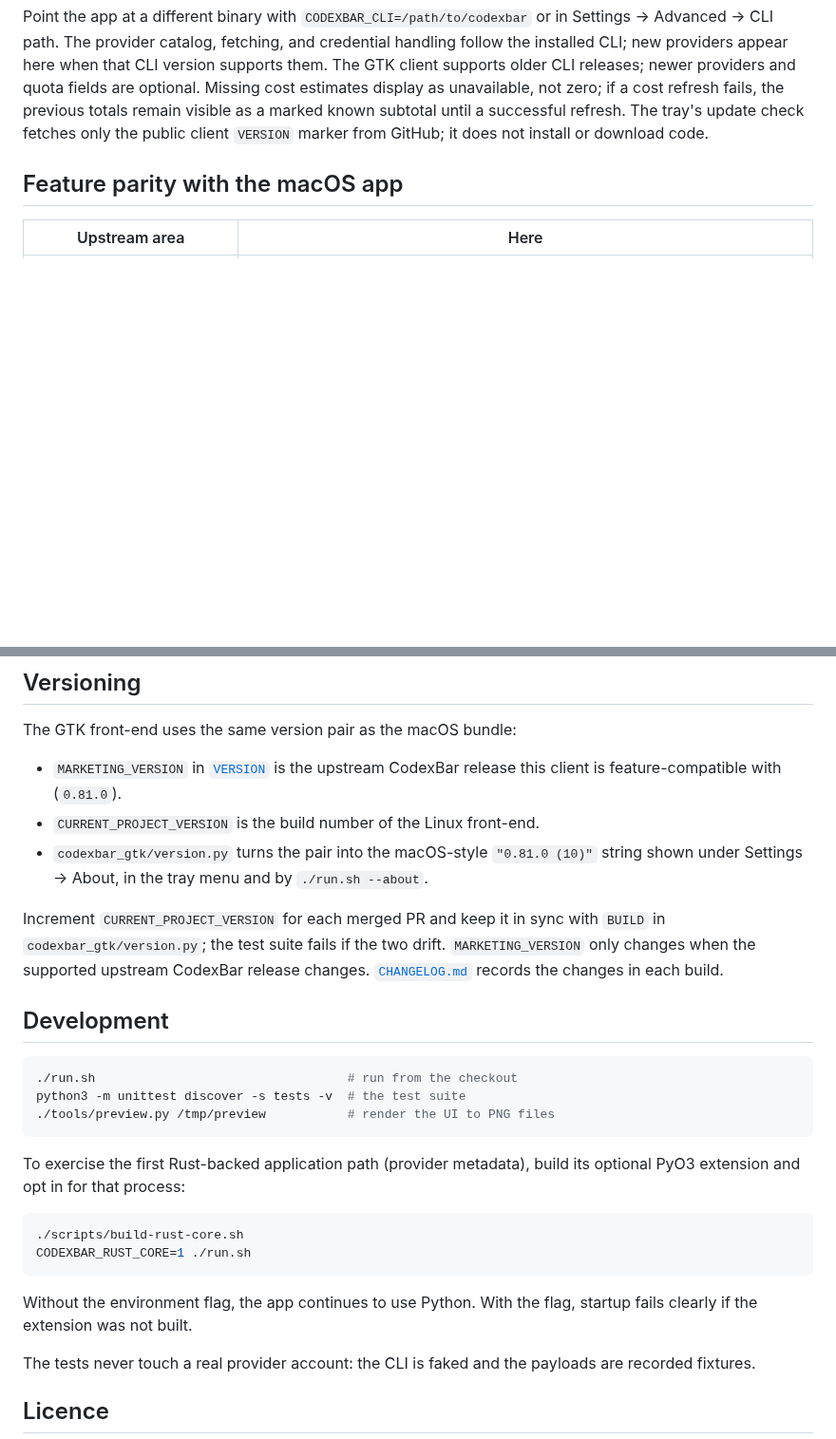
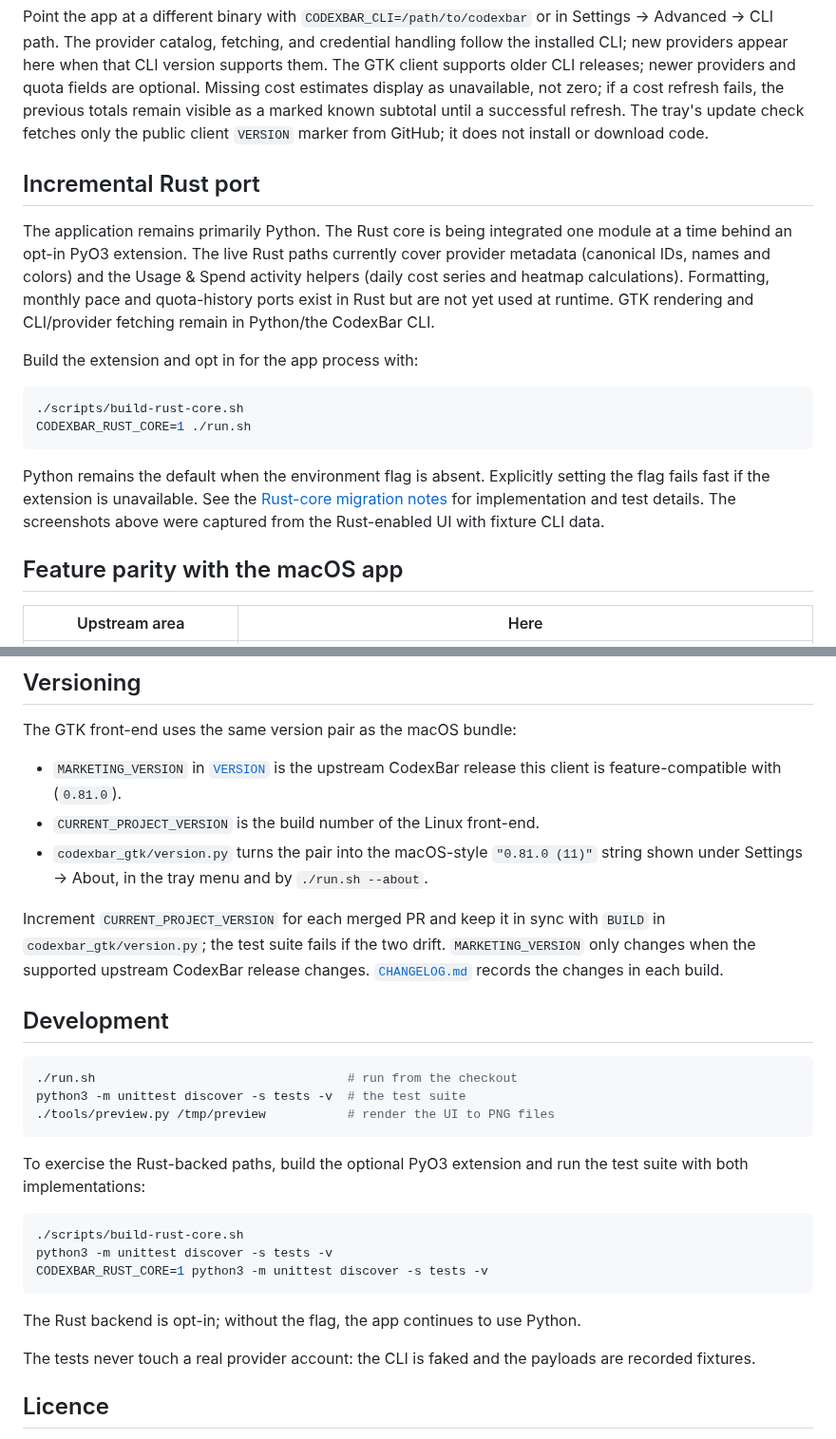
Before and after one commit to SaahiilM/codexbar-gtk, a Markdown page: README.md, 2 parts joined by grey strips. Shown at 95% size. Drawn GitHub-style; blank space fills up the shorter version.

````diff
--- a/README.md
+++ b/README.md
@@ -95,6 +103,29 @@ cost refresh fails, the previous totals remain visible as a marked known
 subtotal until a successful refresh. The tray's update check fetches only the
 public client `VERSION` marker from GitHub; it does not install or download code.
 
+## Incremental Rust port
+
+The application remains primarily Python. The Rust core is being integrated one
+module at a time behind an opt-in PyO3 extension. The live Rust paths currently
+cover provider metadata (canonical IDs, names and colors) and the Usage & Spend
+activity helpers (daily cost series and heatmap calculations). Formatting,
+monthly pace and quota-history ports exist in Rust but are not yet used at
+runtime. GTK rendering and CLI/provider fetching remain in Python/the CodexBar
+CLI.
+
+Build the extension and opt in for the app process with:
+
+```sh
+./scripts/build-rust-core.sh
+CODEXBAR_RUST_CORE=1 ./run.sh
+```
+
+Python remains the default when the environment flag is absent. Explicitly
+setting the flag fails fast if the extension is unavailable. See the
+[Rust-core migration notes](rust-core/README.md) for implementation and test
+details. The screenshots above were captured from the Rust-enabled UI with
+fixture CLI data.
+
 ## Feature parity with the macOS app
 
 | Upstream area | Here |
@@ -134,7 +165,7 @@ The GTK front-end uses the same version pair as the macOS bundle:
   this client is feature-compatible with (`0.81.0`).
 * `CURRENT_PROJECT_VERSION` is the build number of the Linux front-end.
 * `codexbar_gtk/version.py` turns the pair into the macOS-style
-  `"0.81.0 (10)"` string shown under Settings → About, in the tray menu and by
+  `"0.81.0 (11)"` string shown under Settings → About, in the tray menu and by
   `./run.sh --about`.
 
 Increment `CURRENT_PROJECT_VERSION` for each merged PR and keep it in sync with
@@ -150,16 +181,16 @@ python3 -m unittest discover -s tests -v  # the test suite
 ./tools/preview.py /tmp/preview           # render the UI to PNG files
 ```
 
-To exercise the first Rust-backed application path (provider metadata), build
-its optional PyO3 extension and opt in for that process:
+To exercise the Rust-backed paths, build the optional PyO3 extension and run
+the test suite with both implementations:
 
 ```sh
 ./scripts/build-rust-core.sh
-CODEXBAR_RUST_CORE=1 ./run.sh
+python3 -m unittest discover -s tests -v
+CODEXBAR_RUST_CORE=1 python3 -m unittest discover -s tests -v
 ```
 
-Without the environment flag, the app continues to use Python. With the flag,
-startup fails clearly if the extension was not built.
+The Rust backend is opt-in; without the flag, the app continues to use Python.
 
 The tests never touch a real provider account: the CLI is faked and the payloads
 are recorded fixtures.
````
Also changed, not shown: other parts of README.md (+11 -3 lines), CHANGELOG.md (+12 -0 lines), docs/dashboard.png, docs/panel.png, docs/sessions.png, docs/settings-providers.png (added), docs/spending.png, 2 other files.
